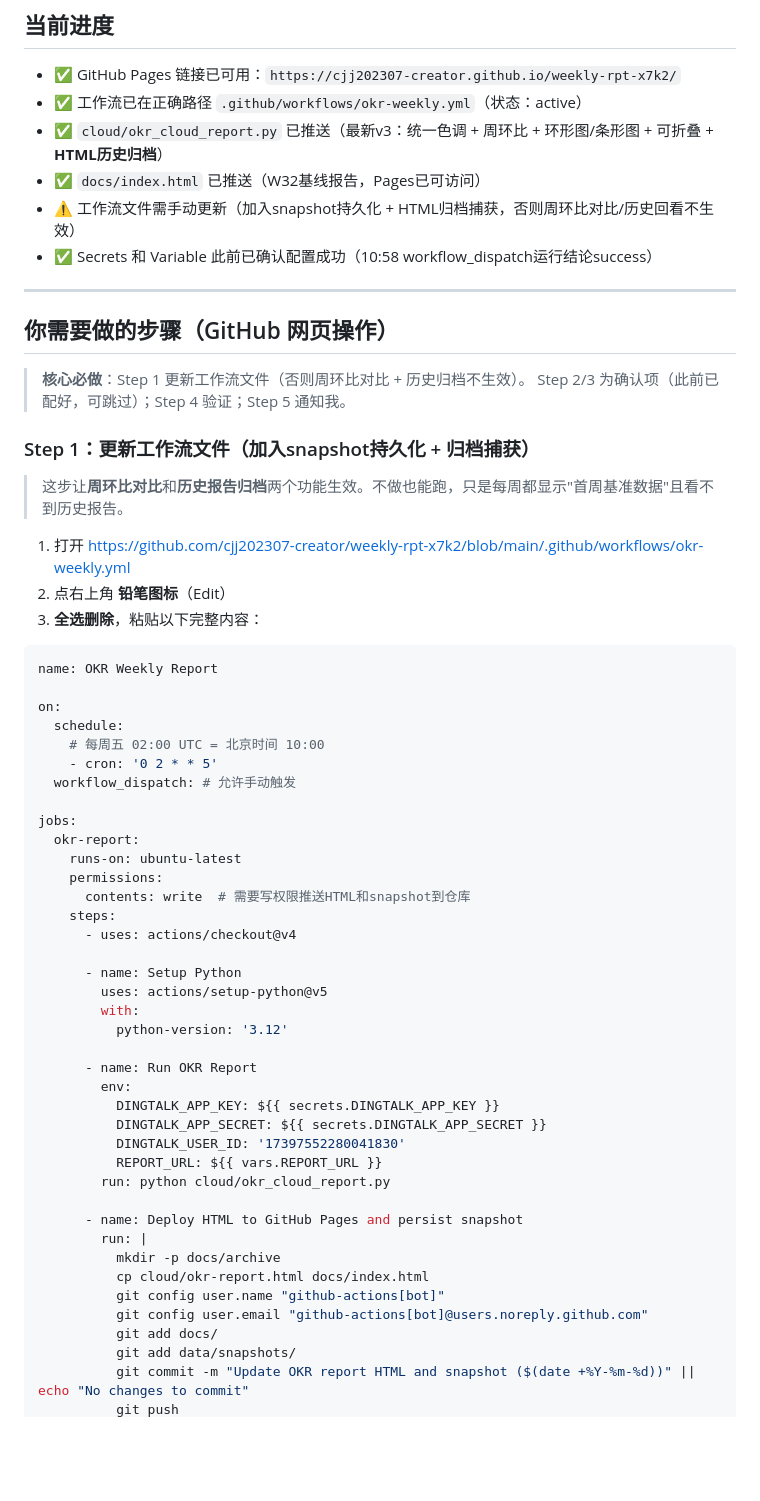
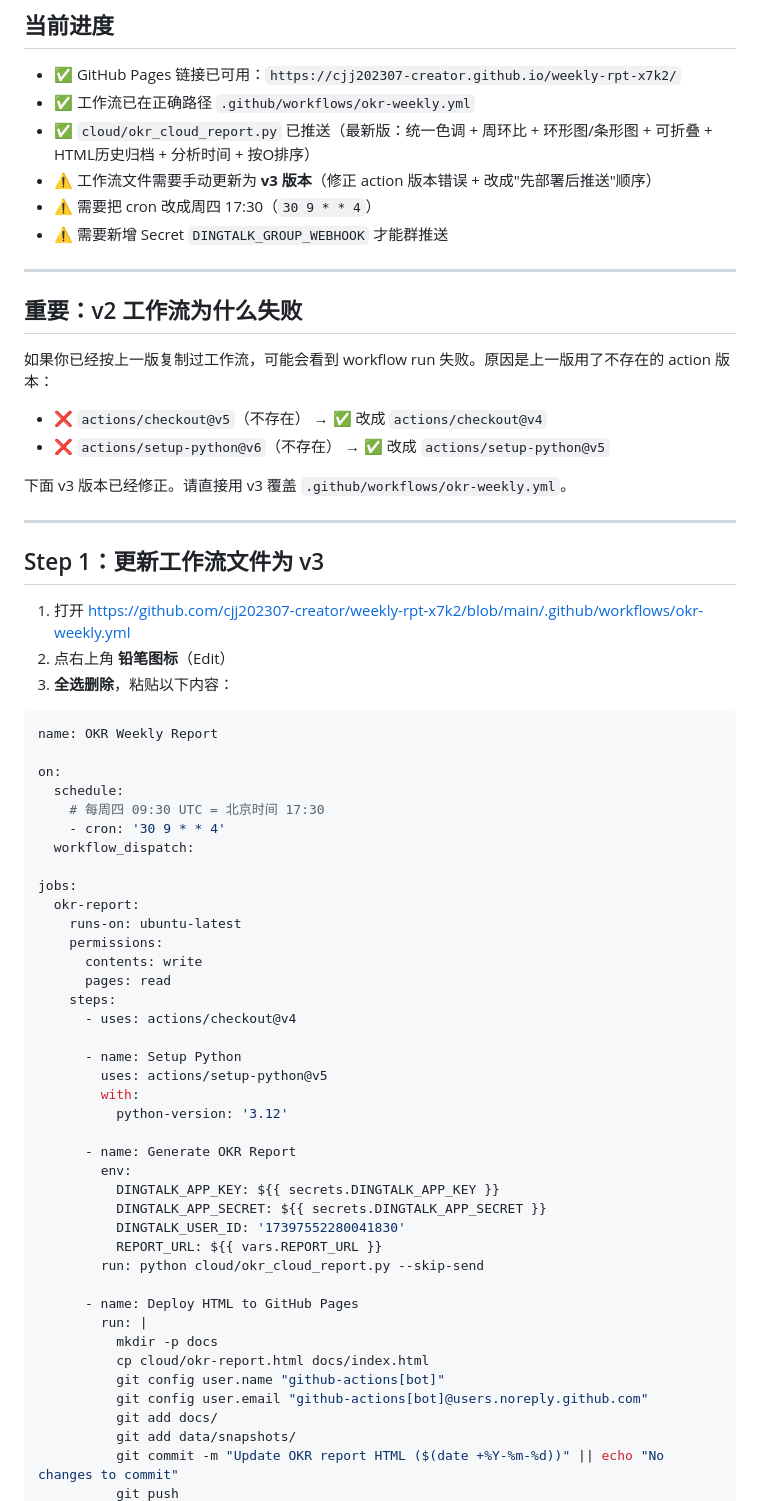
Before and after one commit to cjj202307-creator/weekly-rpt-x7k2, a Markdown page: cloud/GITHUB_PAGES_FIX.md, the part around one of its changes. GitHub-like rendering; blank space fills up the shorter version.

````diff
--- a/cloud/GITHUB_PAGES_FIX.md
+++ b/cloud/GITHUB_PAGES_FIX.md
@@ -3,41 +3,46 @@
 ## 当前进度
 
 - ✅ GitHub Pages 链接已可用：`https://cjj202307-creator.github.io/weekly-rpt-x7k2/`
-- ✅ 工作流已在正确路径 `.github/workflows/okr-weekly.yml`（状态：active）
-- ✅ `cloud/okr_cloud_report.py` 已推送（最新v3：统一色调 + 周环比 + 环形图/条形图 + 可折叠 + **HTML历史归档**）
-- ✅ `docs/index.html` 已推送（W32基线报告，Pages已可访问）
-- ⚠️ 工作流文件需手动更新（加入snapshot持久化 + HTML归档捕获，否则周环比对比/历史回看不生效）
-- ✅ Secrets 和 Variable 此前已确认配置成功（10:58 workflow_dispatch运行结论success）
+- ✅ 工作流已在正确路径 `.github/workflows/okr-weekly.yml`
+- ✅ `cloud/okr_cloud_report.py` 已推送（最新版：统一色调 + 周环比 + 环形图/条形图 + 可折叠 + HTML历史归档 + 分析时间 + 按O排序）
+- ⚠️ 工作流文件需要手动更新为 **v3 版本**（修正 action 版本错误 + 改成"先部署后推送"顺序）
+- ⚠️ 需要把 cron 改成周四 17:30（`30 9 * * 4`）
+- ⚠️ 需要新增 Secret `DINGTALK_GROUP_WEBHOOK` 才能群推送
 
 ---
 
-## 你需要做的步骤（GitHub 网页操作）
+## 重要：v2 工作流为什么失败
 
-> **核心必做**：Step 1 更新工作流文件（否则周环比对比 + 历史归档不生效）。
-> Step 2/3 为确认项（此前已配好，可跳过）；Step 4 验证；Step 5 通知我。
+如果你已经按上一版复制过工作流，可能会看到 workflow run 失败。原因是上一版用了不存在的 action 版本：
 
-### Step 1：更新工作流文件（加入snapshot持久化 + 归档捕获）
+- ❌ `actions/checkout@v5`（不存在） → ✅ 改成 `actions/checkout@v4`
+- ❌ `actions/setup-python@v6`（不存在） → ✅ 改成 `actions/setup-python@v5`
 
-> 这步让**周环比对比**和**历史报告归档**两个功能生效。不做也能跑，只是每周都显示"首周基准数据"且看不到历史报告。
+下面 v3 版本已经修正。请直接用 v3 覆盖 `.github/workflows/okr-weekly.yml`。
+
+---
+
+## Step 1：更新工作流文件为 v3
 
 1. 打开 https://github.com/cjj202307-creator/weekly-rpt-x7k2/blob/main/.github/workflows/okr-weekly.yml
 2. 点右上角 **铅笔图标**（Edit）
-3. **全选删除**，粘贴以下完整内容：
+3. **全选删除**，粘贴以下内容：
 
 ```yaml
 name: OKR Weekly Report
 
 on:
   schedule:
-    # 每周五 02:00 UTC = 北京时间 10:00
-    - cron: '0 2 * * 5'
-  workflow_dispatch: # 允许手动触发
+    # 每周四 09:30 UTC = 北京时间 17:30
+    - cron: '30 9 * * 4'
+  workflow_dispatch:
 
 jobs:
   okr-report:
     runs-on: ubuntu-latest
     permissions:
-      contents: write  # 需要写权限推送HTML和snapshot到仓库
+      contents: write
+      pages: read
     steps:
       - uses: actions/checkout@v4
 
@@ -46,21 +51,21 @@ jobs:
         with:
           python-version: '3.12'
 
-      - name: Run OKR Report
+      - name: Generate OKR Report
         env:
           DINGTALK_APP_KEY: ${{ secrets.DINGTALK_APP_KEY }}
           DINGTALK_APP_SECRET: ${{ secrets.DINGTALK_APP_SECRET }}
           DINGTALK_USER_ID: '17397552280041830'
           REPORT_URL: ${{ vars.REPORT_URL }}
-        run: python cloud/okr_cloud_report.py
+        run: python cloud/okr_cloud_report.py --skip-send
 
-      - name: Deploy HTML to GitHub Pages and persist snapshot
+      - name: Deploy HTML to GitHub Pages
         run: |
-          mkdir -p docs/archive
+          mkdir -p docs
           cp cloud/okr-report.html docs/index.html
           git config user.name "github-actions[bot]"
           git config user.email "github-actions[bot]@users.noreply.github.com"
           git add docs/
           git add data/snapshots/
-          git commit -m "Update OKR report HTML and snapshot ($(date +%Y-%m-%d))" || echo "No changes to commit"
+          git commit -m "Update OKR report HTML ($(date +%Y-%m-%d))" || echo "No changes to commit"
           git push
````
Also changed, not shown: other parts of cloud/GITHUB_PAGES_FIX.md (+68 -21 lines).
